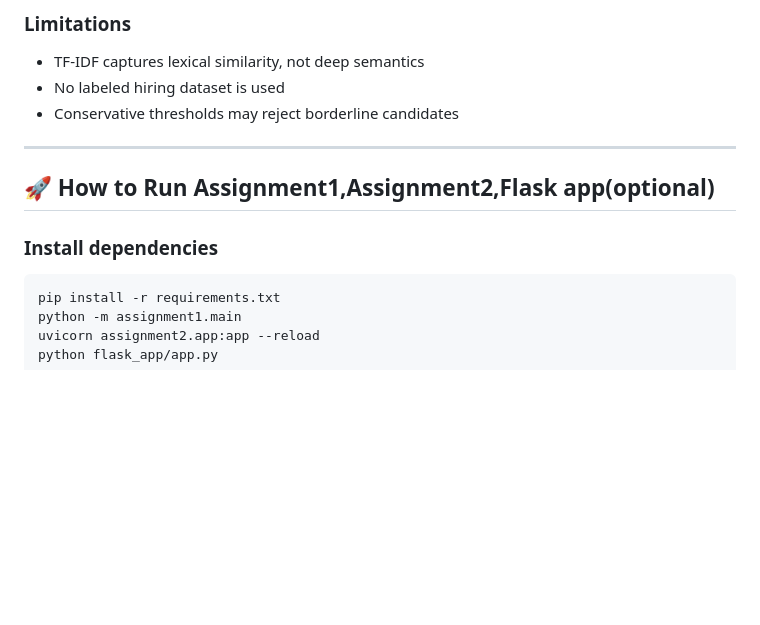
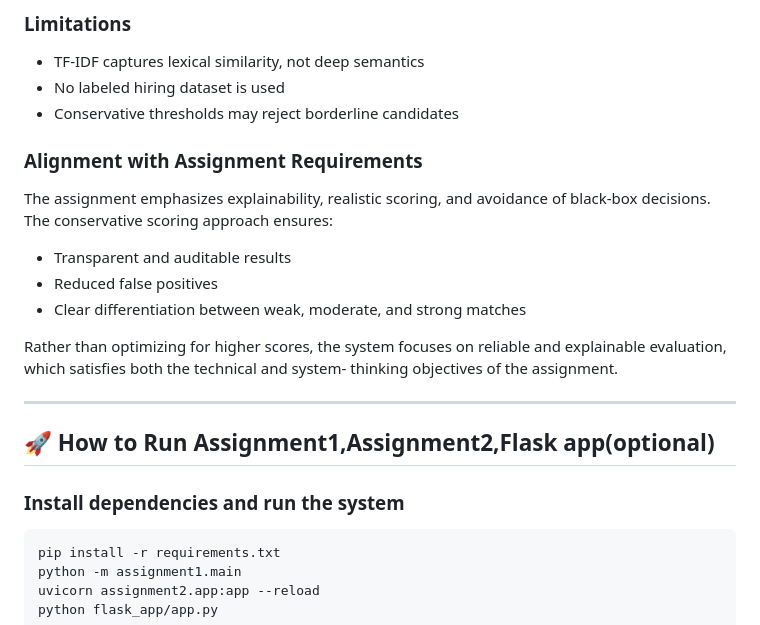
Before and after one commit to Dhivyashree1208/resume_and_jd_matching, a Markdown page: README.md, the part around the change. Rendered like a GitHub page; blank space fills up the shorter version.

Commit message:
Enhance README with assignment alignment and install steps
Added section on alignment with assignment requirements and updated installation instructions.

````diff
--- a/README.md
+++ b/README.md
@@ -129,11 +129,24 @@ The system is modular and suitable for integration into a larger ATS pipeline.
 - No labeled hiring dataset is used
 - Conservative thresholds may reject borderline candidates
 
+### Alignment with Assignment Requirements
+
+The assignment emphasizes explainability, realistic scoring, and avoidance
+of black-box decisions. The conservative scoring approach ensures:
+- Transparent and auditable results
+- Reduced false positives
+- Clear differentiation between weak, moderate, and strong matches
+
+Rather than optimizing for higher scores, the system focuses on reliable
+and explainable evaluation, which satisfies both the technical and system-
+thinking objectives of the assignment.
+
+
 ---
 
 ## 🚀 How to Run Assignment1,Assignment2,Flask app(optional)
 
-### Install dependencies
+### Install dependencies and run the system
 ```bash
 pip install -r requirements.txt
 python -m assignment1.main
````
